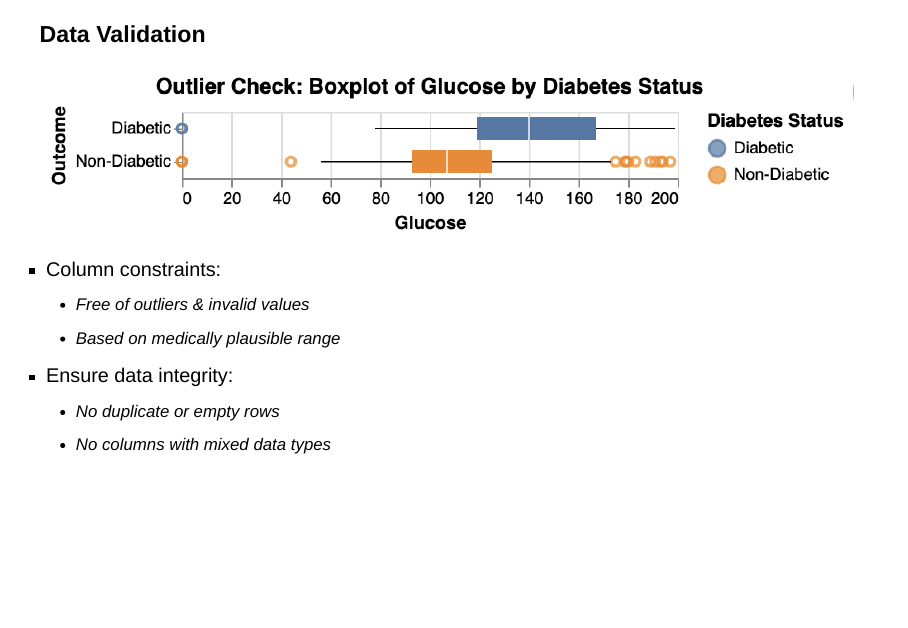
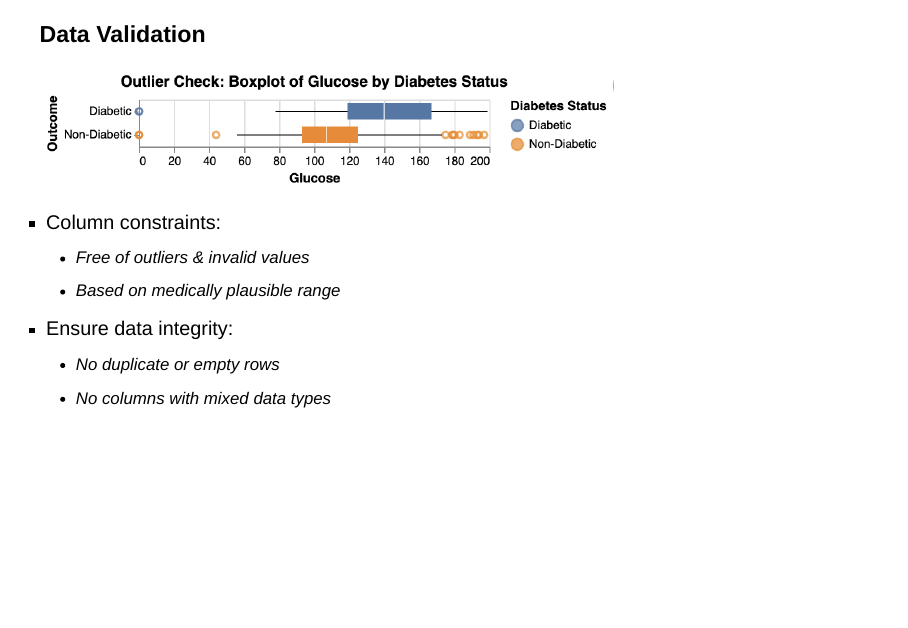
Before and after one commit to javiermtzo99/diabetes_analysis_presentation, a Quarto document (diabetes_analysis_presentation.qmd): page 12 of 29. Rendered offline with R 4.5, knitr and Pandoc in place of Quarto, with nearby package versions; drawn as Slidy slides in place of the format the file asks for.

```diff
--- a/diabetes_analysis_presentation.qmd
+++ b/diabetes_analysis_presentation.qmd
@@ -94,7 +94,7 @@
 
 ### Data Validation
 
-![](figures/glucose_outlier.png)
+![](figures/glucose_outlier.png){.nostretch fig-align="center" width="700"}
 
 - Column constraints:
   - Free of outliers & invalid values
```
Also changed, not shown: Diabetes-analysis-presentation.pdf (deleted), diabetes_analysis_presentation.html, diabetes_analysis_presentation.pdf (added), dsci542_lab3_q4.pdf.
